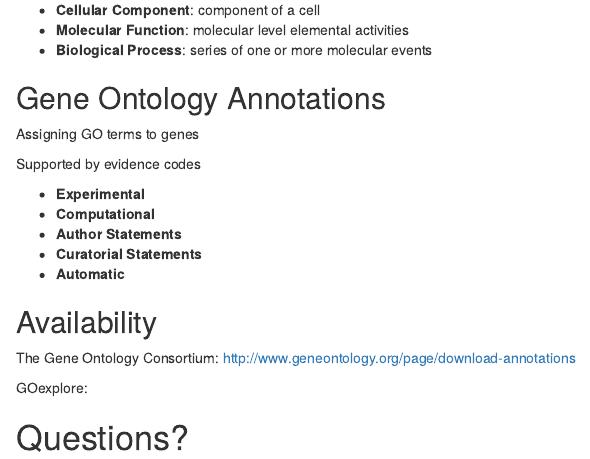
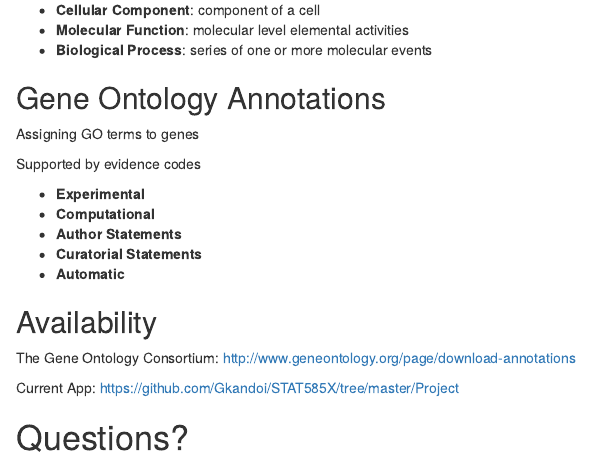
Before and after one commit to Gkandoi/STAT585X, an R Markdown document (Project/GOexplore_ppt.Rmd): the page in a window 1100 px wide, from 310 px down. Rendered offline with R 4.5, knitr and Pandoc, with nearby package versions; drawn as R Markdown's standard HTML page in place of the format the file asks for.

Commit message:
Update Presentation

```diff
--- a/Project/GOexplore_ppt.Rmd
+++ b/Project/GOexplore_ppt.Rmd
@@ -40,6 +40,6 @@ Supported by evidence codes
 
 The Gene Ontology Consortium: http://www.geneontology.org/page/download-annotations
 
-GOexplore:
+Current App: https://github.com/Gkandoi/STAT585X/tree/master/Project
 
 # Questions?
```
Also changed, not shown: Project/GOexplore_ppt.html.
